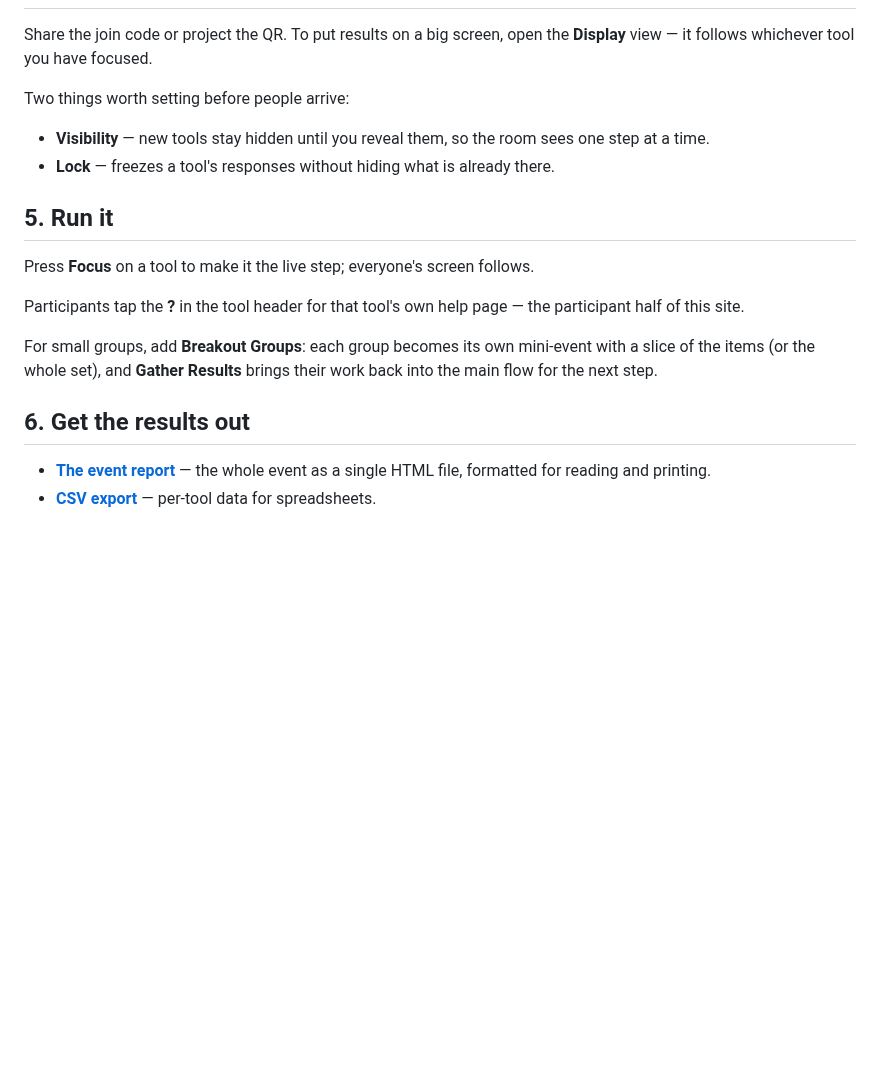
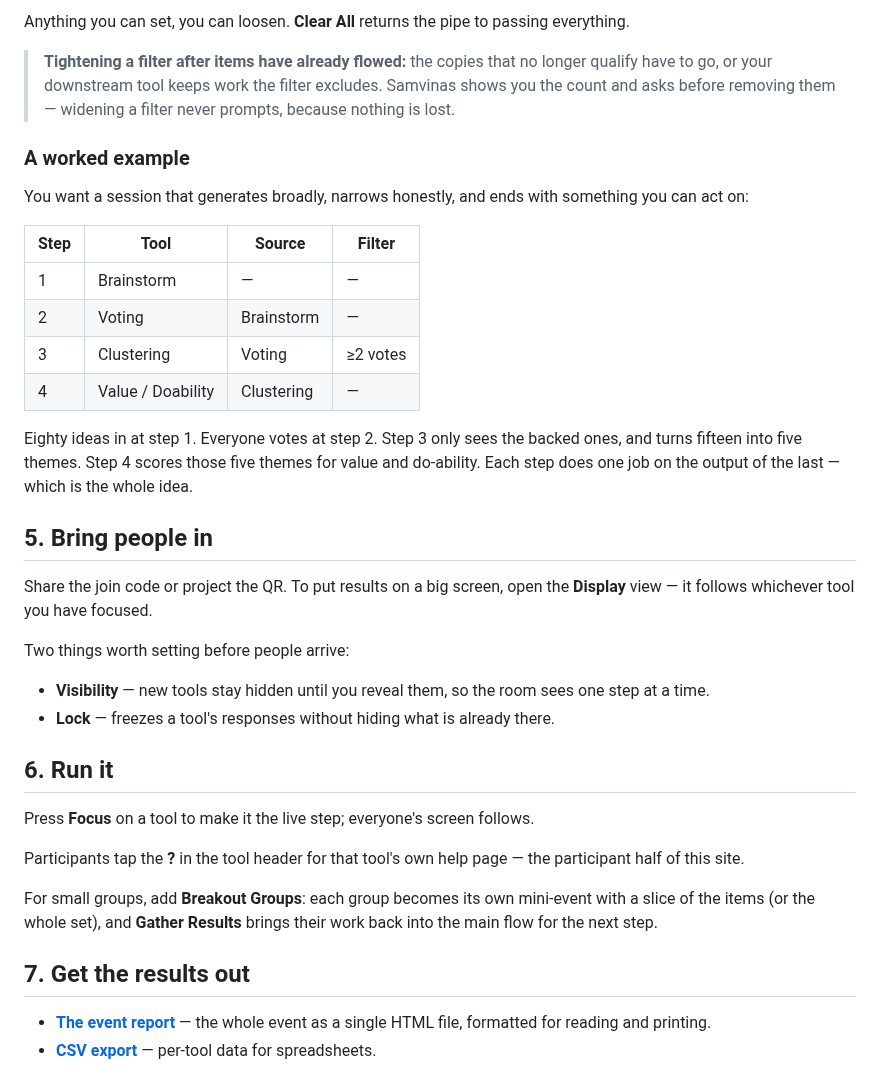
Before and after one commit to Samvinas/samvinas-help, a Markdown page: content/facilitator/getting-started.md, the part around one of its changes. GitHub-like rendering; blank space fills up the shorter version.

```diff
--- a/content/facilitator/getting-started.md
+++ b/content/facilitator/getting-started.md
@@ -45,3 +96,29 @@ before removing the copies that no longer qualify.
+Anything you can set, you can loosen. **Clear All** returns the pipe to passing
+everything.
+
+> **Tightening a filter after items have already flowed:** the copies that no
+> longer qualify have to go, or your downstream tool keeps work the filter
+> excludes. Samvinas shows you the count and asks before removing them —
+> widening a filter never prompts, because nothing is lost.
+
+### A worked example
+
+You want a session that generates broadly, narrows honestly, and ends with
+something you can act on:
+
+| Step | Tool | Source | Filter |
+|---|---|---|---|
+| 1 | Brainstorm | — | — |
+| 2 | Voting | Brainstorm | — |
+| 3 | Clustering | Voting | ≥2 votes |
+| 4 | Value / Doability | Clustering | — |
+
+Eighty ideas in at step 1. Everyone votes at step 2. Step 3 only sees the
+backed ones, and turns fifteen into five themes. Step 4 scores those five
+themes for value and do-ability. Each step does one job on the output of the
+last — which is the whole idea.
+
+## 5. Bring people in
 
 Share the join code or project the QR. To put results on a big screen, open the
 **Display** view — it follows whichever tool you have focused.
@@ -52,7 +129,7 @@ Two things worth setting before people arrive:
   sees one step at a time.
 - **Lock** — freezes a tool's responses without hiding what is already there.
 
-## 5. Run it
+## 6. Run it
 
 Press **Focus** on a tool to make it the live step; everyone's screen follows.
 
@@ -63,7 +140,7 @@ For small groups, add **Breakout Groups**: each group becomes its own
 mini-event with a slice of the items (or the whole set), and **Gather Results**
 brings their work back into the main flow for the next step.
 
-## 6. Get the results out
+## 7. Get the results out
 
 - **[The event report](/facilitator/event-report.html)** — the whole event as a
   single HTML file, formatted for reading and printing.
```
Also changed, not shown: other parts of content/facilitator/getting-started.md (+66 -15 lines), assets/images/screenshots/flow-list.narrow.png (added), assets/images/screenshots/flow-list.png (added), assets/images/screenshots/pipe-filter-editor.narrow.png (added), assets/images/screenshots/pipe-filter-editor.png (added), assets/images/screenshots/tool-basics-source-filter.narrow.png (added), assets/images/screenshots/tool-basics-source-filter.png (added), 2 other files.
